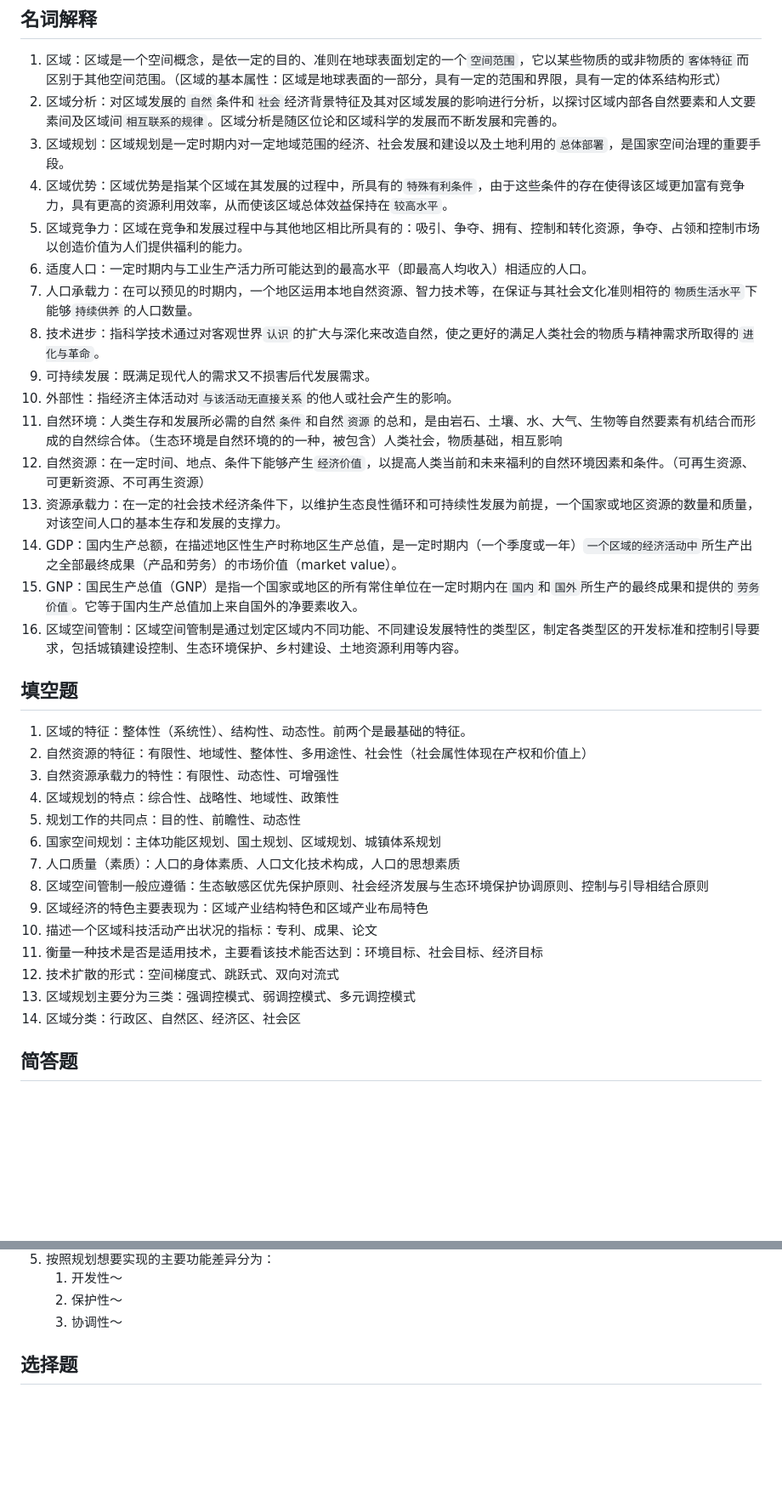
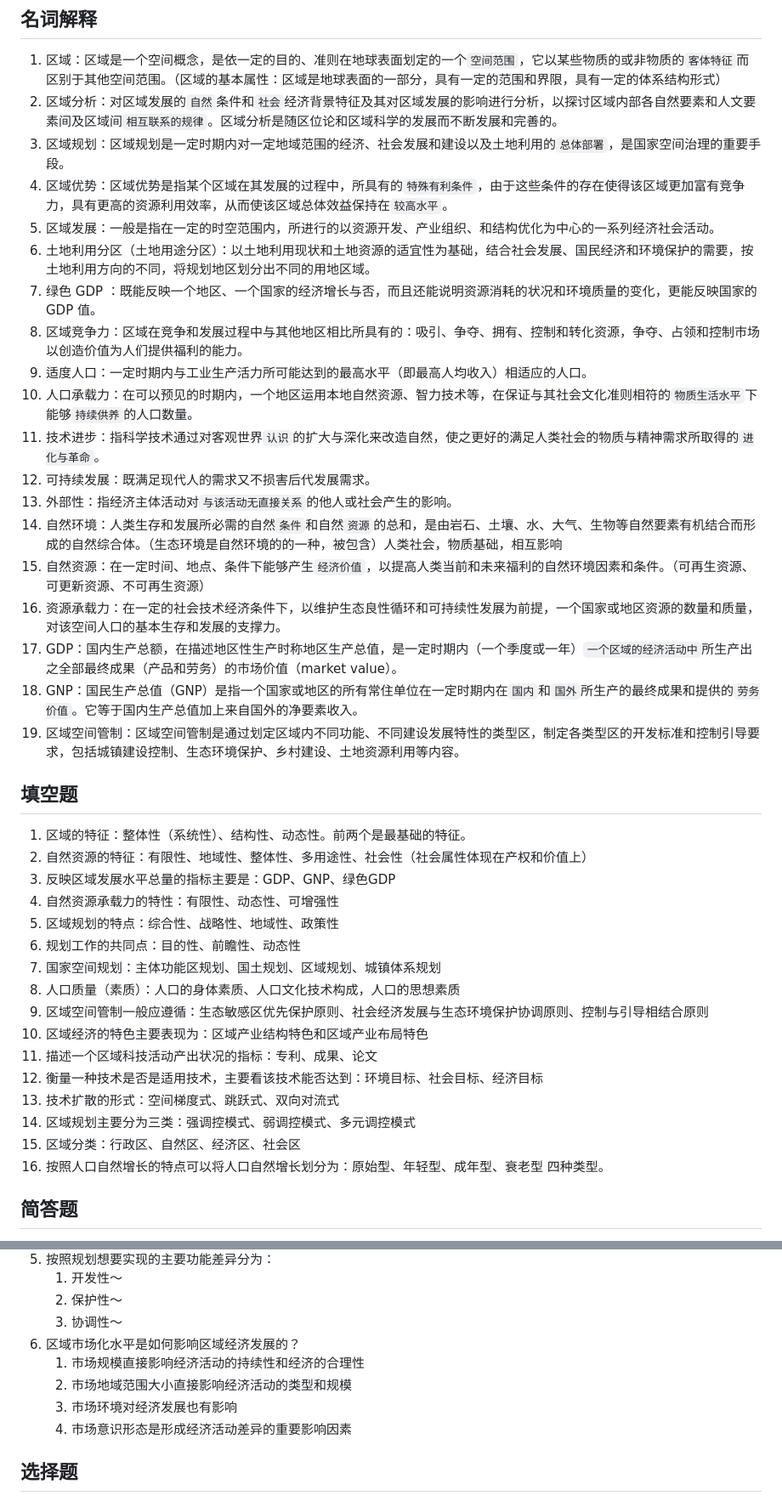
Before and after one commit to pzq123456/pzq123456.github.io, a Markdown page: blogs/tmp0.md, 2 parts joined by grey strips. Shown at 85% size. Rendered like a GitHub page; blank space fills up the shorter version.

Commit message:
docs: tmp0

```diff
--- a/blogs/tmp0.md
+++ b/blogs/tmp0.md
@@ -4,34 +4,39 @@
 2. 区域分析：对区域发展的`自然`条件和`社会`经济背景特征及其对区域发展的影响进行分析，以探讨区域内部各自然要素和人文要素间及区域间`相互联系的规律`。区域分析是随区位论和区域科学的发展而不断发展和完善的。
 3. 区域规划：区域规划是一定时期内对一定地域范围的经济、社会发展和建设以及土地利用的`总体部署`，是国家空间治理的重要手段。
 4. 区域优势：区域优势是指某个区域在其发展的过程中，所具有的`特殊有利条件`，由于这些条件的存在使得该区域更加富有竞争力，具有更高的资源利用效率，从而使该区域总体效益保持在`较高水平`。
-5. 区域竞争力：区域在竞争和发展过程中与其他地区相比所具有的：吸引、争夺、拥有、控制和转化资源，争夺、占领和控制市场以创造价值为人们提供福利的能力。
-6. 适度人口：一定时期内与工业生产活力所可能达到的最高水平（即最高人均收入）相适应的人口。
-7. 人口承载力：在可以预见的时期内，一个地区运用本地自然资源、智力技术等，在保证与其社会文化准则相符的`物质生活水平`下能够`持续供养`的人口数量。
-8. 技术进步：指科学技术通过对客观世界`认识`的扩大与深化来改造自然，使之更好的满足人类社会的物质与精神需求所取得的`进化与革命`。
-9. 可持续发展：既满足现代人的需求又不损害后代发展需求。
-10. 外部性：指经济主体活动对`与该活动无直接关系`的他人或社会产生的影响。
-11. 自然环境：人类生存和发展所必需的自然`条件`和自然`资源`的总和，是由岩石、土壤、水、大气、生物等自然要素有机结合而形成的自然综合体。（生态环境是自然环境的的一种，被包含）人类社会，物质基础，相互影响
-12. 自然资源：在一定时间、地点、条件下能够产生`经济价值`，以提高人类当前和未来福利的自然环境因素和条件。（可再生资源、可更新资源、不可再生资源）
-13. 资源承载力：在一定的社会技术经济条件下，以维护生态良性循环和可持续性发展为前提，一个国家或地区资源的数量和质量，对该空间人口的基本生存和发展的支撑力。
-14. GDP：国内生产总额，在描述地区性生产时称地区生产总值，是一定时期内（一个季度或一年）`一个区域的经济活动中`所生产出之全部最终成果（产品和劳务）的市场价值（market value）。
-15. GNP：国民生产总值（GNP）是指一个国家或地区的所有常住单位在一定时期内在`国内`和`国外`所生产的最终成果和提供的`劳务价值`。它等于国内生产总值加上来自国外的净要素收入。
-16. 区域空间管制：区域空间管制是通过划定区域内不同功能、不同建设发展特性的类型区，制定各类型区的开发标准和控制引导要求，包括城镇建设控制、生态环境保护、乡村建设、土地资源利用等内容。
+5. 区域发展：一般是指在一定的时空范围内，所进行的以资源开发、产业组织、和结构优化为中心的一系列经济社会活动。
+6. 土地利用分区（土地用途分区）：以土地利用现状和土地资源的适宜性为基础，结合社会发展、国民经济和环境保护的需要，按土地利用方向的不同，将规划地区划分出不同的用地区域。
+7. 绿色 GDP ：既能反映一个地区、一个国家的经济增长与否，而且还能说明资源消耗的状况和环境质量的变化，更能反映国家的 GDP 值。
+8. 区域竞争力：区域在竞争和发展过程中与其他地区相比所具有的：吸引、争夺、拥有、控制和转化资源，争夺、占领和控制市场以创造价值为人们提供福利的能力。
+9. 适度人口：一定时期内与工业生产活力所可能达到的最高水平（即最高人均收入）相适应的人口。
+10. 人口承载力：在可以预见的时期内，一个地区运用本地自然资源、智力技术等，在保证与其社会文化准则相符的`物质生活水平`下能够`持续供养`的人口数量。
+11. 技术进步：指科学技术通过对客观世界`认识`的扩大与深化来改造自然，使之更好的满足人类社会的物质与精神需求所取得的`进化与革命`。
+12. 可持续发展：既满足现代人的需求又不损害后代发展需求。
+13. 外部性：指经济主体活动对`与该活动无直接关系`的他人或社会产生的影响。
+14. 自然环境：人类生存和发展所必需的自然`条件`和自然`资源`的总和，是由岩石、土壤、水、大气、生物等自然要素有机结合而形成的自然综合体。（生态环境是自然环境的的一种，被包含）人类社会，物质基础，相互影响
+15. 自然资源：在一定时间、地点、条件下能够产生`经济价值`，以提高人类当前和未来福利的自然环境因素和条件。（可再生资源、可更新资源、不可再生资源）
+16. 资源承载力：在一定的社会技术经济条件下，以维护生态良性循环和可持续性发展为前提，一个国家或地区资源的数量和质量，对该空间人口的基本生存和发展的支撑力。
+17. GDP：国内生产总额，在描述地区性生产时称地区生产总值，是一定时期内（一个季度或一年）`一个区域的经济活动中`所生产出之全部最终成果（产品和劳务）的市场价值（market value）。
+18. GNP：国民生产总值（GNP）是指一个国家或地区的所有常住单位在一定时期内在`国内`和`国外`所生产的最终成果和提供的`劳务价值`。它等于国内生产总值加上来自国外的净要素收入。
+19. 区域空间管制：区域空间管制是通过划定区域内不同功能、不同建设发展特性的类型区，制定各类型区的开发标准和控制引导要求，包括城镇建设控制、生态环境保护、乡村建设、土地资源利用等内容。
 
 ## 填空题
 1. 区域的特征：整体性（系统性）、结构性、动态性。前两个是最基础的特征。
 2. 自然资源的特征：有限性、地域性、整体性、多用途性、社会性（社会属性体现在产权和价值上）
-3. 自然资源承载力的特性：有限性、动态性、可增强性
-4. 区域规划的特点：综合性、战略性、地域性、政策性
-5. 规划工作的共同点：目的性、前瞻性、动态性
-6. 国家空间规划：主体功能区规划、国土规划、区域规划、城镇体系规划
-7. 人口质量（素质）：人口的身体素质、人口文化技术构成，人口的思想素质
-8. 区域空间管制一般应遵循：生态敏感区优先保护原则、社会经济发展与生态环境保护协调原则、控制与引导相结合原则
-9. 区域经济的特色主要表现为：区域产业结构特色和区域产业布局特色
-10. 描述一个区域科技活动产出状况的指标：专利、成果、论文
-11. 衡量一种技术是否是适用技术，主要看该技术能否达到：环境目标、社会目标、经济目标
-12. 技术扩散的形式：空间梯度式、跳跃式、双向对流式
-13. 区域规划主要分为三类：强调控模式、弱调控模式、多元调控模式
-14. 区域分类：行政区、自然区、经济区、社会区
+3. 反映区域发展水平总量的指标主要是：GDP、GNP、绿色GDP
+4. 自然资源承载力的特性：有限性、动态性、可增强性
+5. 区域规划的特点：综合性、战略性、地域性、政策性
+6. 规划工作的共同点：目的性、前瞻性、动态性
+7. 国家空间规划：主体功能区规划、国土规划、区域规划、城镇体系规划
+8. 人口质量（素质）：人口的身体素质、人口文化技术构成，人口的思想素质
+9. 区域空间管制一般应遵循：生态敏感区优先保护原则、社会经济发展与生态环境保护协调原则、控制与引导相结合原则
+10. 区域经济的特色主要表现为：区域产业结构特色和区域产业布局特色
+11. 描述一个区域科技活动产出状况的指标：专利、成果、论文
+12. 衡量一种技术是否是适用技术，主要看该技术能否达到：环境目标、社会目标、经济目标
+13. 技术扩散的形式：空间梯度式、跳跃式、双向对流式
+14. 区域规划主要分为三类：强调控模式、弱调控模式、多元调控模式
+15. 区域分类：行政区、自然区、经济区、社会区
+16. 按照人口自然增长的特点可以将人口自然增长划分为：原始型、年轻型、成年型、衰老型 四种类型。
 ## 简答题
 1. 区域的类型
    1. 均质区域：区域内部某些或某种特征具有一致性和相似性并以这种一致性或相似性区别于其他区域的区域。（干湿区域、平原山地）
@@ -80,6 +101,11 @@
    1. 开发性～
    2. 保护性～
    3. 协调性～
+6. 区域市场化水平是如何影响区域经济发展的？
+   1. 市场规模直接影响经济活动的持续性和经济的合理性
+   2. 市场地域范围大小直接影响经济活动的类型和规模
+   3. 市场环境对经济发展也有影响
+   4. 市场意识形态是形成经济活动差异的重要影响因素
 ## 选择题
 1. 区域的整体性是指（ ）
    - D.是由其内部一致性和强烈的联系性决定的，区域内各部分按一定的联系有机构成。
```
Also changed, not shown: other parts of blogs/tmp0.md (+16 -0 lines).
